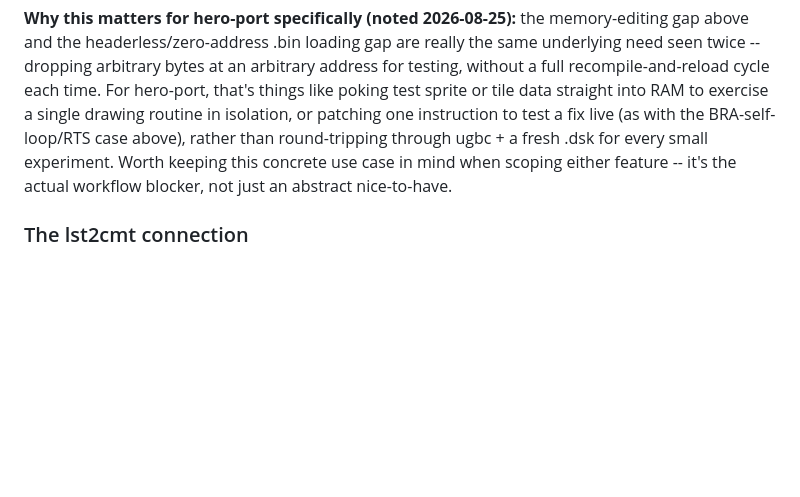
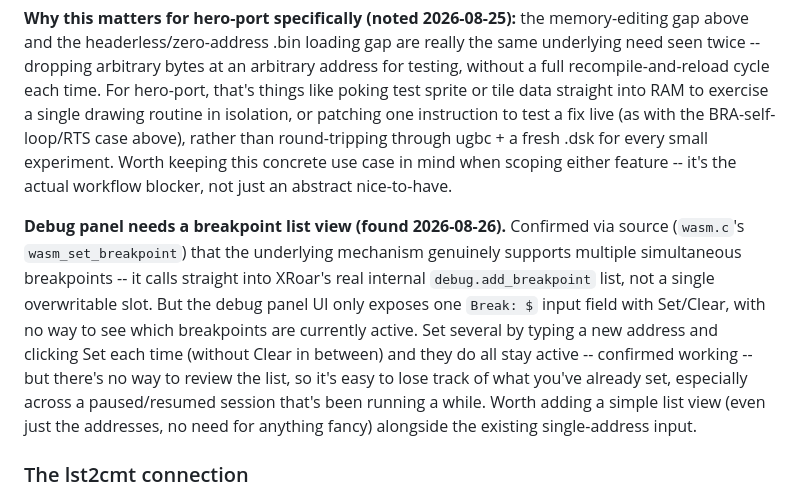
Before and after one commit to erroneus0-ops/WebUI-debug-dev, a Markdown page: FUTURE.md, the part around the change. Drawn GitHub-style; blank space fills up the shorter version.

Commit message:
docs: note debug panel needs a breakpoint list view
Confirmed via wasm.c source that wasm_set_breakpoint genuinely
supports multiple simultaneous breakpoints (real add_breakpoint list,
not a single slot) -- but the UI only shows one Break: $ input with
no way to review which breakpoints are currently active.

```diff
--- a/FUTURE.md
+++ b/FUTURE.md
@@ -117,6 +117,21 @@ every small experiment. Worth keeping this concrete use case in mind
 when scoping either feature -- it's the actual workflow blocker, not
 just an abstract nice-to-have.
 
+**Debug panel needs a breakpoint list view (found 2026-08-26).**
+Confirmed via source (`wasm.c`'s `wasm_set_breakpoint`) that the
+underlying mechanism genuinely supports multiple simultaneous
+breakpoints -- it calls straight into XRoar's real internal
+`debug.add_breakpoint` list, not a single overwritable slot. But the
+debug panel UI only exposes one `Break: $` input field with Set/Clear,
+with no way to see which breakpoints are currently active. Set several
+by typing a new address and clicking Set each time (without Clear in
+between) and they do all stay active -- confirmed working -- but
+there's no way to review the list, so it's easy to lose track of what
+you've already set, especially across a paused/resumed session that's
+been running a while. Worth adding a simple list view (even just the
+addresses, no need for anything fancy) alongside the existing
+single-address input.
+
 ### The lst2cmt connection
 
 lst2cmt (built in the cocotools-wasm repo) converts an lwasm listing
```
